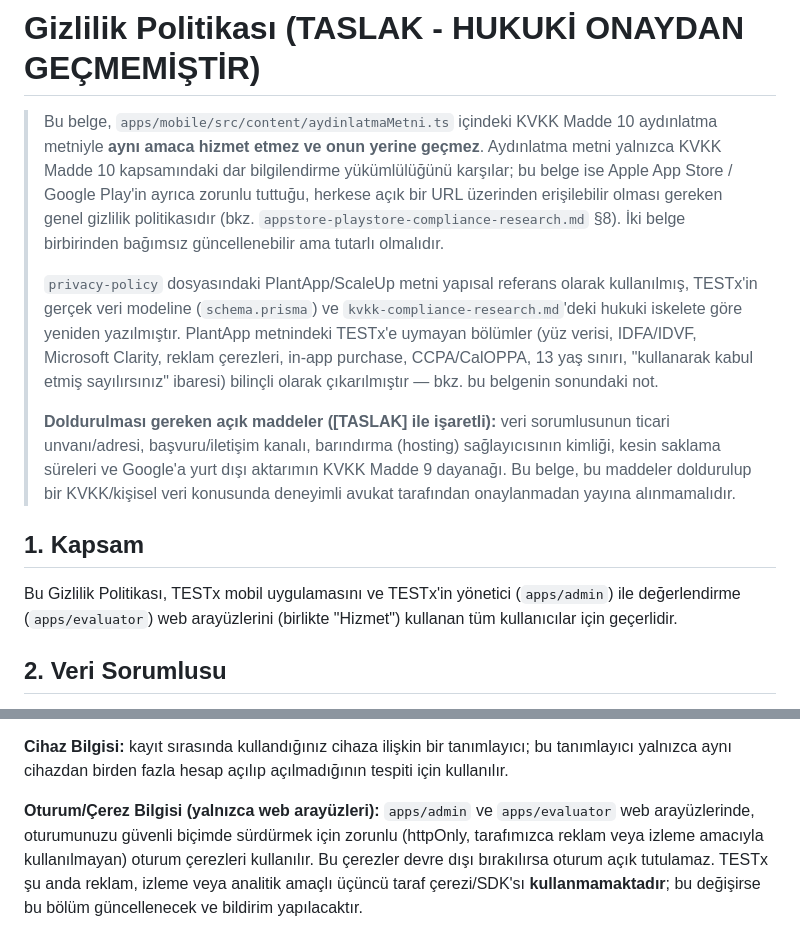
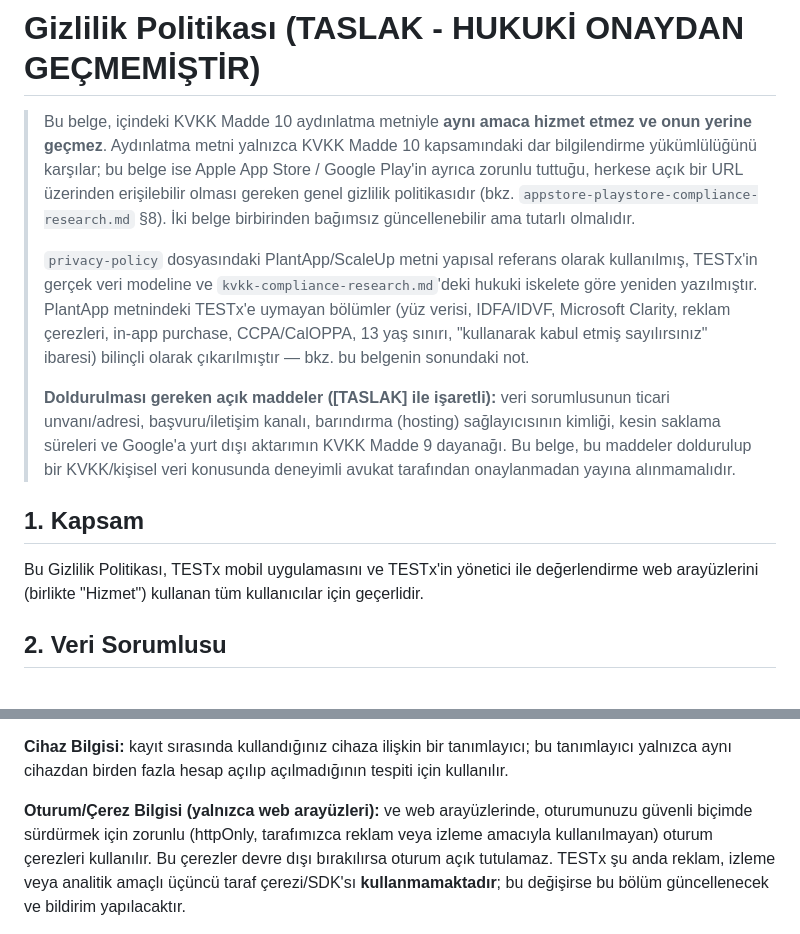
Before and after one commit to Adrimars/TESTx, a Markdown page: privacy-policy-draft.md, 2 parts joined by grey strips. GitHub-like rendering.

Commit message:
fix: remove the paths in privacy policy draft

```diff
--- a/privacy-policy-draft.md
+++ b/privacy-policy-draft.md
@@ -1,6 +1,6 @@
 # Gizlilik Politikası (TASLAK - HUKUKİ ONAYDAN GEÇMEMİŞTİR)
 
-> Bu belge, `apps/mobile/src/content/aydinlatmaMetni.ts` içindeki KVKK Madde 10
+> Bu belge, içindeki KVKK Madde 10
 > aydınlatma metniyle **aynı amaca hizmet etmez ve onun yerine geçmez**.
 > Aydınlatma metni yalnızca KVKK Madde 10 kapsamındaki dar bilgilendirme
 > yükümlülüğünü karşılar; bu belge ise Apple App Store / Google Play'in ayrıca
@@ -9,7 +9,7 @@
 > §8). İki belge birbirinden bağımsız güncellenebilir ama tutarlı olmalıdır.
 >
 > `privacy-policy` dosyasındaki PlantApp/ScaleUp metni yapısal referans olarak
-> kullanılmış, TESTx'in gerçek veri modeline (`schema.prisma`) ve
+> kullanılmış, TESTx'in gerçek veri modeline ve
 > `kvkk-compliance-research.md`'deki hukuki iskelete göre yeniden yazılmıştır.
 > PlantApp metnindeki TESTx'e uymayan bölümler (yüz verisi, IDFA/IDVF,
 > Microsoft Clarity, reklam çerezleri, in-app purchase, CCPA/CalOPPA, 13 yaş
@@ -26,7 +26,7 @@
 ## 1. Kapsam
 
 Bu Gizlilik Politikası, TESTx mobil uygulamasını ve TESTx'in yönetici
-(`apps/admin`) ile değerlendirme (`apps/evaluator`) web arayüzlerini
+ ile değerlendirme  web arayüzlerini
 (birlikte "Hizmet") kullanan tüm kullanıcılar için geçerlidir.
 
 ## 2. Veri Sorumlusu
@@ -67,8 +67,8 @@ değerlendirmeler, bunlara karşılık kazandığınız puan bakiyesi.
 tanımlayıcı; bu tanımlayıcı yalnızca aynı cihazdan birden fazla hesap
 açılıp açılmadığının tespiti için kullanılır.
 
-**Oturum/Çerez Bilgisi (yalnızca web arayüzleri):** `apps/admin` ve
-`apps/evaluator` web arayüzlerinde, oturumunuzu güvenli biçimde sürdürmek
+**Oturum/Çerez Bilgisi (yalnızca web arayüzleri):** ve
+web arayüzlerinde, oturumunuzu güvenli biçimde sürdürmek
 için zorunlu (httpOnly, tarafımızca reklam veya izleme amacıyla
 kullanılmayan) oturum çerezleri kullanılır. Bu çerezler devre dışı
 bırakılırsa oturum açık tutulamaz. TESTx şu anda reklam, izleme veya
```
